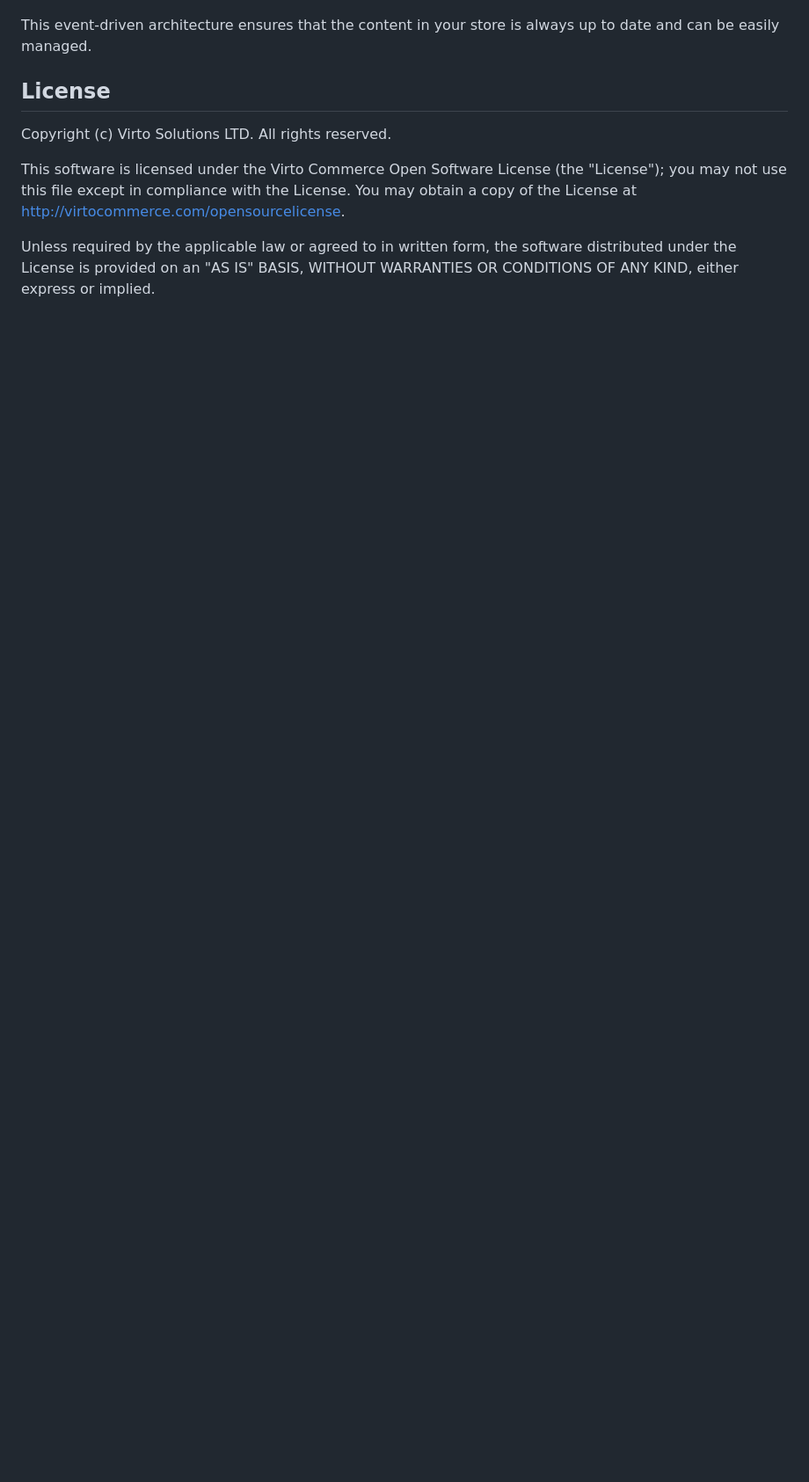
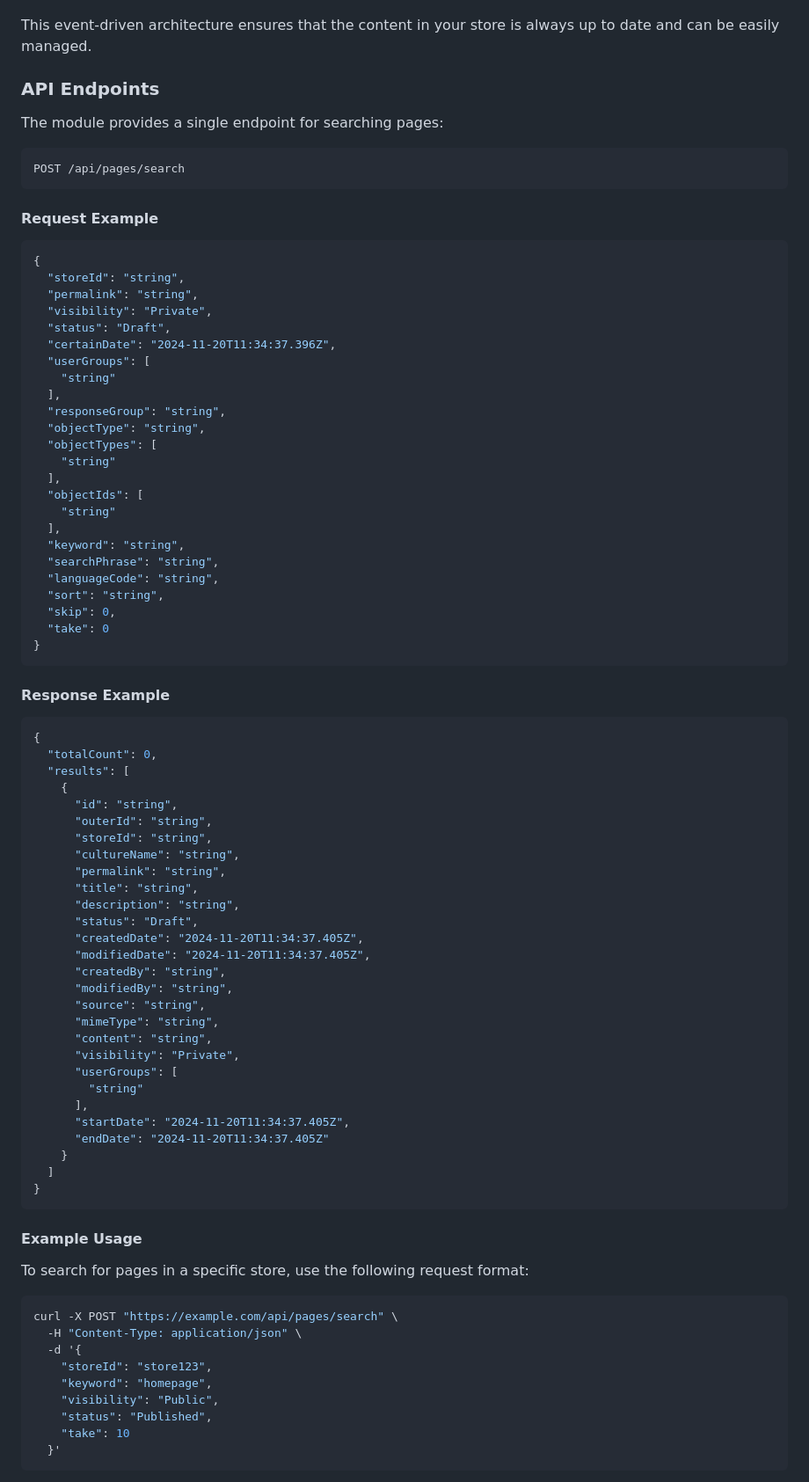
Before and after one commit to VirtoCommerce/vc-module-pages, a Markdown page: README.md, the part around one of its changes. Shown at 88% size. GitHub-like rendering; blank space fills up the shorter version.

````diff
--- a/README.md
+++ b/README.md
@@ -75,14 +36,89 @@ The Virto Pages module operates through integration with your selected CMS, leve
 
 This event-driven architecture ensures that the content in your store is always up to date and can be easily managed.
 
-## License
-Copyright (c) Virto Solutions LTD.  All rights reserved.
+### API Endpoints
 
-This software is licensed under the Virto Commerce Open Software License (the "License"); you
-may not use this file except in compliance with the License. You may
-obtain a copy of the License at http://virtocommerce.com/opensourcelicense.
+The module provides a single endpoint for searching pages:
 
-Unless required by the applicable law or agreed to in written form, the software
-distributed under the License is provided on an "AS IS" BASIS,
-WITHOUT WARRANTIES OR CONDITIONS OF ANY KIND, either express or
-implied.
+```api
+POST /api/pages/search
+```
+
+#### Request Example
+
+```json
+{
+  "storeId": "string",
+  "permalink": "string",
+  "visibility": "Private",
+  "status": "Draft",
+  "certainDate": "2024-11-20T11:34:37.396Z",
+  "userGroups": [
+    "string"
+  ],
+  "responseGroup": "string",
+  "objectType": "string",
+  "objectTypes": [
+    "string"
+  ],
+  "objectIds": [
+    "string"
+  ],
+  "keyword": "string",
+  "searchPhrase": "string",
+  "languageCode": "string",
+  "sort": "string",
+  "skip": 0,
+  "take": 0
+}
+```
+
+#### Response Example
+
+```json
+{
+  "totalCount": 0,
+  "results": [
+    {
+      "id": "string",
+      "outerId": "string",
+      "storeId": "string",
+      "cultureName": "string",
+      "permalink": "string",
+      "title": "string",
+      "description": "string",
+      "status": "Draft",
+      "createdDate": "2024-11-20T11:34:37.405Z",
+      "modifiedDate": "2024-11-20T11:34:37.405Z",
+      "createdBy": "string",
+      "modifiedBy": "string",
+      "source": "string",
+      "mimeType": "string",
+      "content": "string",
+      "visibility": "Private",
+      "userGroups": [
+        "string"
+      ],
+      "startDate": "2024-11-20T11:34:37.405Z",
+      "endDate": "2024-11-20T11:34:37.405Z"
+    }
+  ]
+}
+```
+
+#### Example Usage
+
+To search for pages in a specific store, use the following request format:
+
+```bash
+curl -X POST "https://example.com/api/pages/search" \
+  -H "Content-Type: application/json" \
+  -d '{
+    "storeId": "store123",
+    "keyword": "homepage",
+    "visibility": "Public",
+    "status": "Published",
+    "take": 10
+  }'
+```
+
````
Also changed, not shown: other parts of README.md (+145 -48 lines), docs/media/pages-list.png (added).
